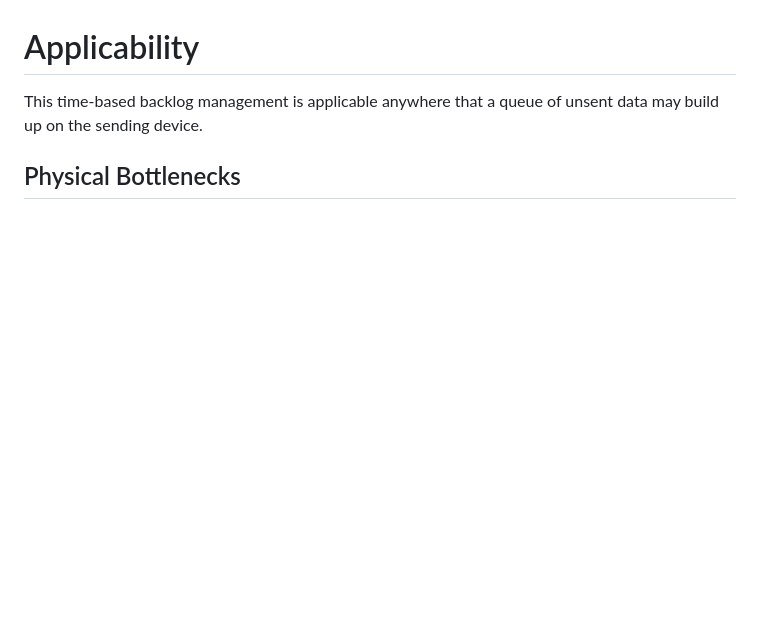
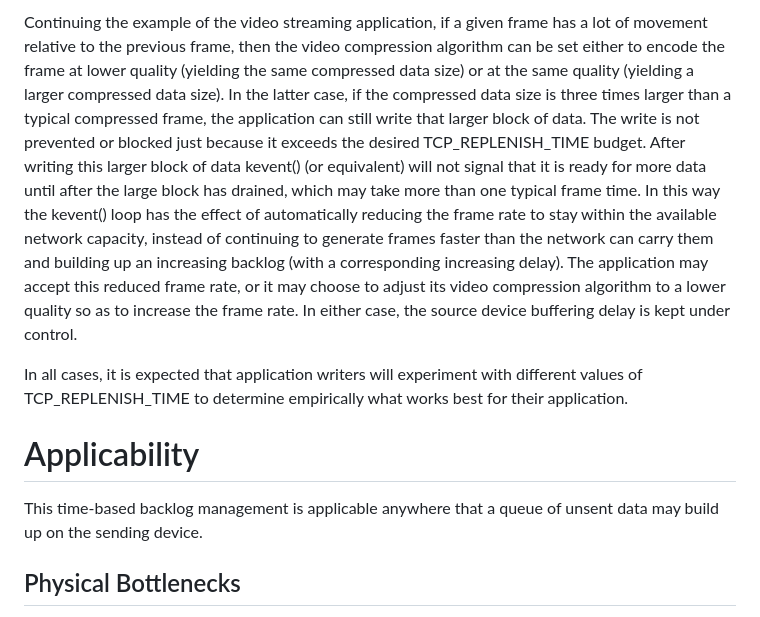
Before and after one commit to StuartCheshire/draft-cheshire-sbm, a Markdown page: draft-cheshire-sbm.md, the part around the change printed below. Rendered like a GitHub page; blank space fills up the shorter version.

Commit message:
Add guidance about how application programmers should use TCP_REPLENISH_TIME

```diff
--- a/draft-cheshire-sbm.md
+++ b/draft-cheshire-sbm.md
@@ -650,3 +751,36 @@ should be expressed in terms of the application’s requirement.
+Continuing the example of the video streaming application,
+if a given frame has a lot of movement relative to the
+previous frame, then the video compression algorithm
+can be set either to encode the frame at lower quality
+(yielding the same compressed data size)
+or at the same quality
+(yielding a larger compressed data size).
+In the latter case, if the compressed data size is
+three times larger than a typical compressed frame,
+the application can still write that larger block of data.
+The write is not prevented or blocked just because
+it exceeds the desired TCP\_REPLENISH\_TIME budget.
+After writing this larger block of data
+kevent() (or equivalent) will not signal
+that it is ready for more data
+until after the large block has drained,
+which may take more than one typical frame time.
+In this way the kevent() loop has the effect of
+automatically reducing the frame rate to stay within
+the available network capacity, instead of continuing
+to generate frames faster than the network can carry
+them and building up an increasing backlog
+(with a corresponding increasing delay).
+The application may accept this reduced frame rate,
+or it may choose to adjust its video compression algorithm
+to a lower quality so as to increase the frame rate.
+In either case, the source device buffering delay
+is kept under control.
+
+In all cases, it is expected that application writers will
+experiment with different values of TCP\_REPLENISH\_TIME to
+determine empirically what works best for their application.
+
 # Applicability
 
 This time-based backlog management is applicable anywhere
```
Also changed, not shown: other parts of draft-cheshire-sbm.md (+101 -0 lines).
